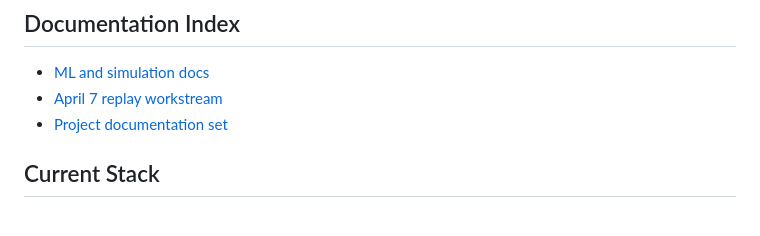
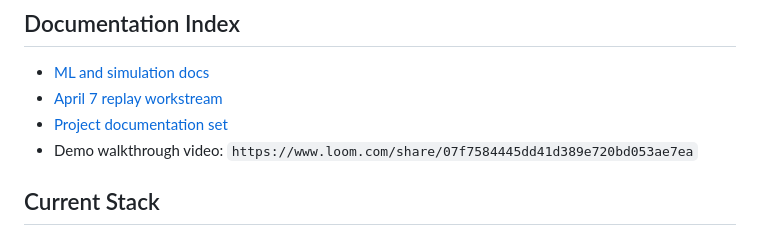
Before and after one commit to Okanagan-College-Cosc471-Winter-2026/the-project-maverick, a Markdown page: README.md, the part around the change. Drawn GitHub-style.

```diff
--- a/README.md
+++ b/README.md
@@ -7,6 +7,7 @@ Market prediction platform built around a Postgres feature store, a FastAPI back
 - [ML and simulation docs](/home/cosc-admin/the-project-maverick/ml/README.md)
 - [April 7 replay workstream](/home/cosc-admin/the-project-maverick/ml/SIMULATION_APRIL7.md)
 - [Project documentation set](/home/cosc-admin/the-project-maverick/Documentation/)
+- Demo walkthrough video: `https://www.loom.com/share/07f7584445dd41d389e720bd053ae7ea`
 
 ## Current Stack
 
```
Also changed, not shown: ml/README.md (+1 -0 lines).
